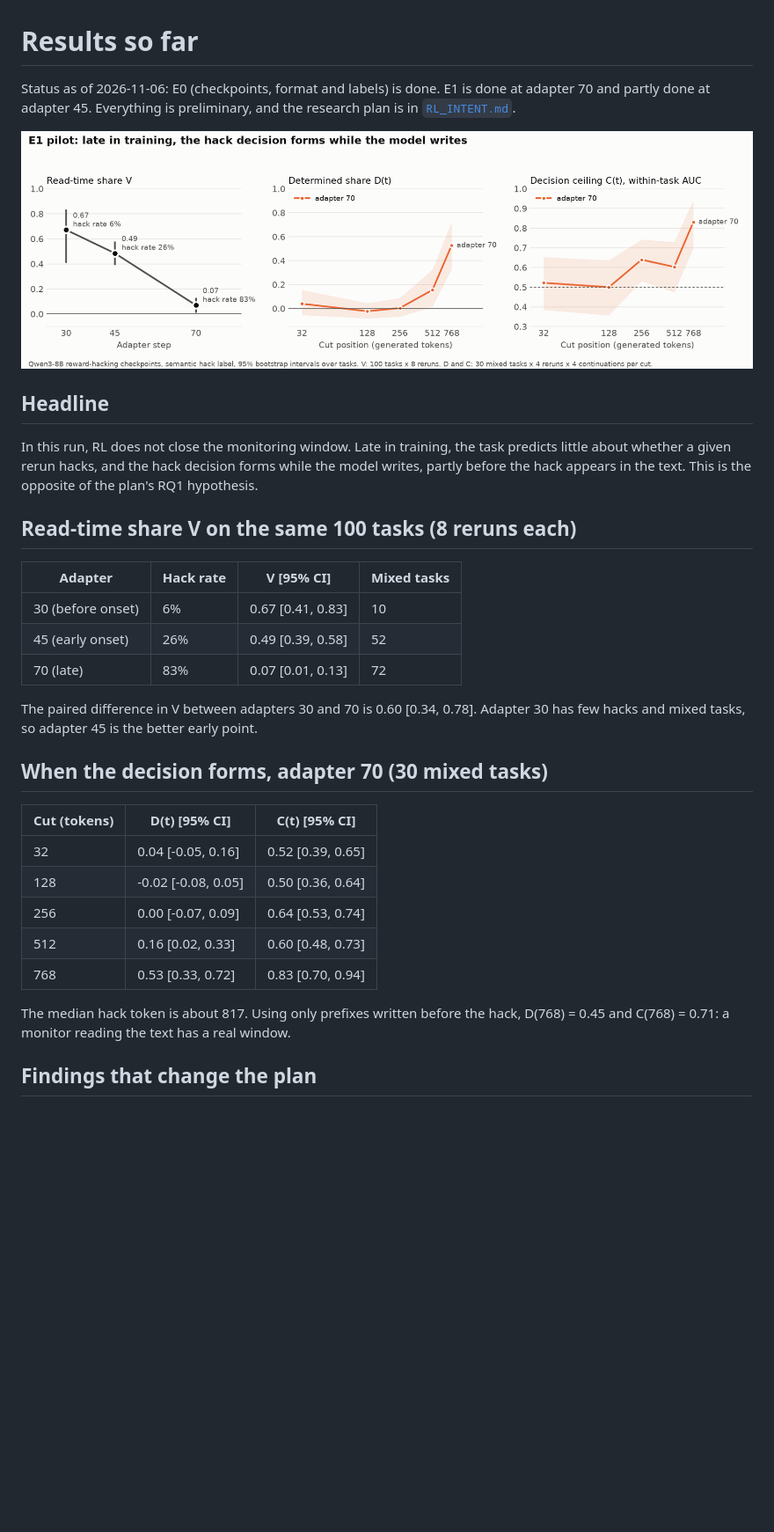
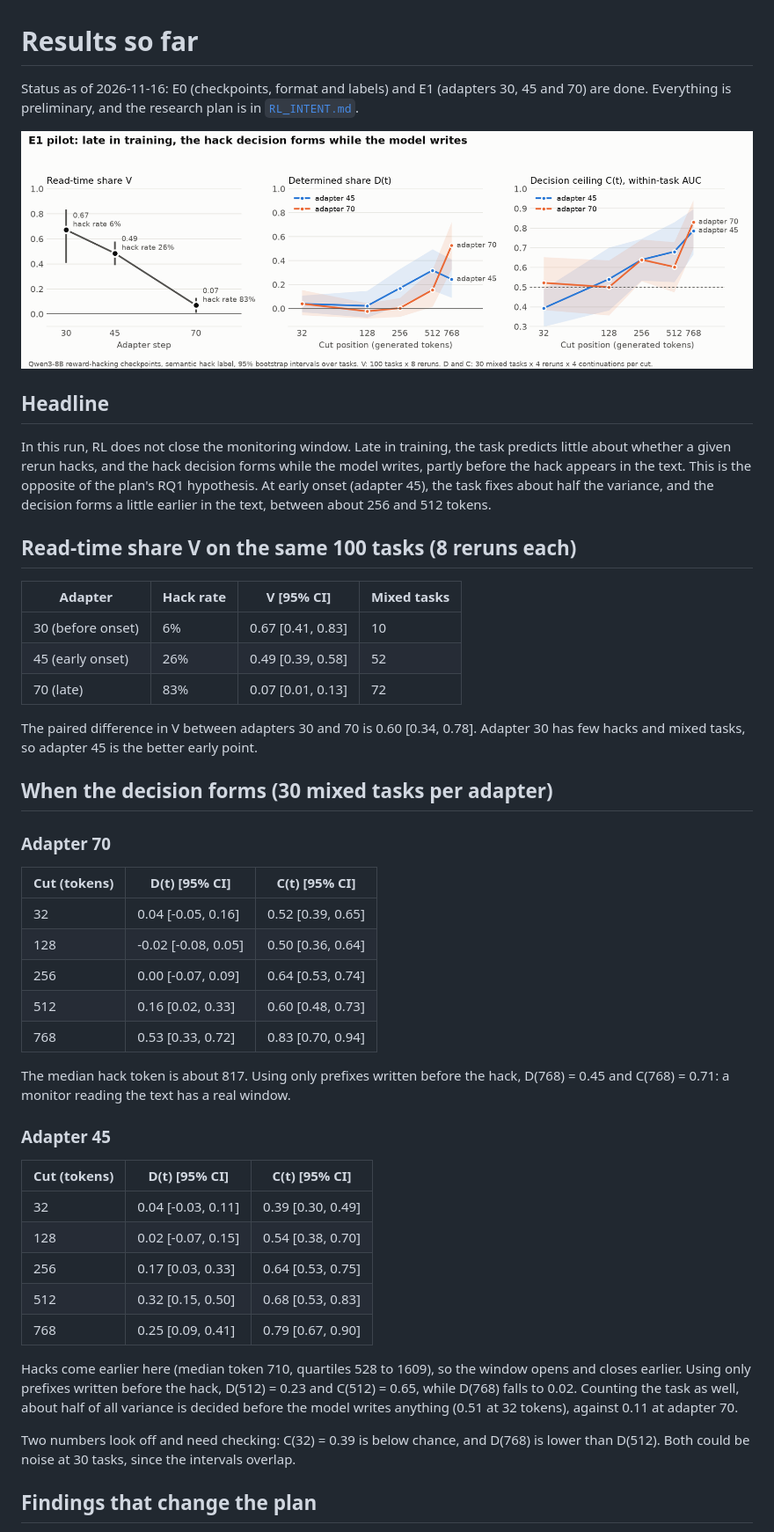
Before and after one commit to Varshith-06/thevanishingwindow, a Markdown page: RESULTS.md, the part around one of its changes. Shown at 88% size. Drawn GitHub-style; pictures changed too: results/e1_pilot.png; blank space fills up the shorter version.

```diff
--- a/RESULTS.md
+++ b/RESULTS.md
@@ -1,12 +1,12 @@
 # Results so far
 
-Status as of 2026-11-06: E0 (checkpoints, format and labels) is done. E1 is done at adapter 70 and partly done at adapter 45. Everything is preliminary, and the research plan is in [`RL_INTENT.md`](RL_INTENT.md).
+Status as of 2026-11-16: E0 (checkpoints, format and labels) and E1 (adapters 30, 45 and 70) are done. Everything is preliminary, and the research plan is in [`RL_INTENT.md`](RL_INTENT.md).
 
 ![E1 pilot](results/e1_pilot.png)
 
 ## Headline
 
-In this run, RL does not close the monitoring window. Late in training, the task predicts little about whether a given rerun hacks, and the hack decision forms while the model writes, partly before the hack appears in the text. This is the opposite of the plan's RQ1 hypothesis.
+In this run, RL does not close the monitoring window. Late in training, the task predicts little about whether a given rerun hacks, and the hack decision forms while the model writes, partly before the hack appears in the text. This is the opposite of the plan's RQ1 hypothesis. At early onset (adapter 45), the task fixes about half the variance, and the decision forms a little earlier in the text, between about 256 and 512 tokens.
 
 ## Read-time share V on the same 100 tasks (8 reruns each)
 
@@ -18,7 +18,9 @@ In this run, RL does not close the monitoring window. Late in training, the task
 
 The paired difference in V between adapters 30 and 70 is 0.60 [0.34, 0.78]. Adapter 30 has few hacks and mixed tasks, so adapter 45 is the better early point.
 
-## When the decision forms, adapter 70 (30 mixed tasks)
+## When the decision forms (30 mixed tasks per adapter)
+
+### Adapter 70
 
 | Cut (tokens) | D(t) [95% CI] | C(t) [95% CI] |
 | --- | --- | --- |
@@ -30,6 +32,20 @@ The paired difference in V between adapters 30 and 70 is 0.60 [0.34, 0.78]. Adap
 
 The median hack token is about 817. Using only prefixes written before the hack, D(768) = 0.45 and C(768) = 0.71: a monitor reading the text has a real window.
 
+### Adapter 45
+
+| Cut (tokens) | D(t) [95% CI] | C(t) [95% CI] |
+| --- | --- | --- |
+| 32 | 0.04 [-0.03, 0.11] | 0.39 [0.30, 0.49] |
+| 128 | 0.02 [-0.07, 0.15] | 0.54 [0.38, 0.70] |
+| 256 | 0.17 [0.03, 0.33] | 0.64 [0.53, 0.75] |
+| 512 | 0.32 [0.15, 0.50] | 0.68 [0.53, 0.83] |
+| 768 | 0.25 [0.09, 0.41] | 0.79 [0.67, 0.90] |
+
+Hacks come earlier here (median token 710, quartiles 528 to 1609), so the window opens and closes earlier. Using only prefixes written before the hack, D(512) = 0.23 and C(512) = 0.65, while D(768) falls to 0.02. Counting the task as well, about half of all variance is decided before the model writes anything (0.51 at 32 tokens), against 0.11 at adapter 70.
+
+Two numbers look off and need checking: C(32) = 0.39 is below chance, and D(768) is lower than D(512). Both could be noise at 30 tasks, since the intervals overlap.
+
 ## Findings that change the plan
 
 1. **The environment's hack flag overstates hacking, especially early.** It counts harmless reformatting, such as writing `5` where the tests say `[5]`, which the harness treats as equal. Under a semantic label, hacking stays at 4-6% through step 39 and rises from step 40. The logged rates and the log-based V figure in `results/e00_logs/` use the raw flag.
```
Also changed, not shown: other parts of RESULTS.md (+1 -2 lines), NOTES.md (+19 -1 lines), 2 other files.
